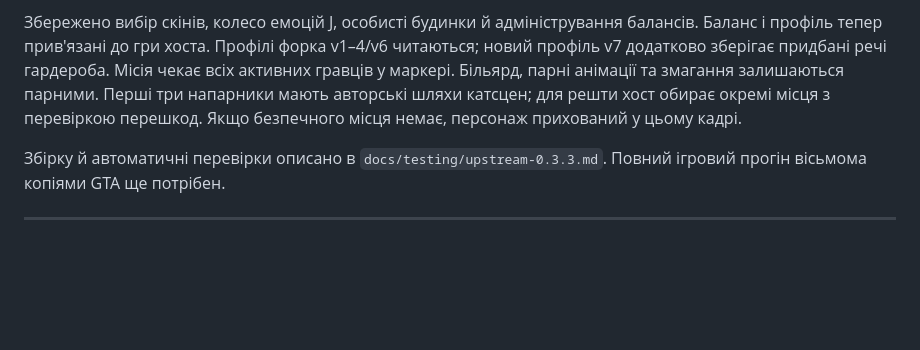
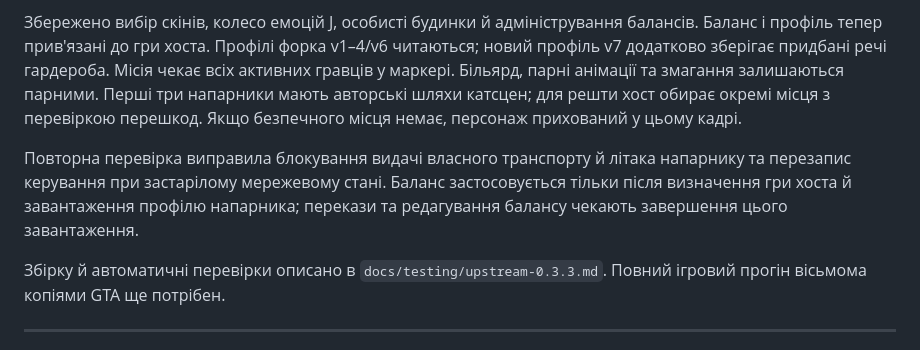
Before and after one commit to AlexanderLukash/sa-coop, a Markdown page: .github/release-notes.md, the part around the change. Drawn GitHub-style; blank space fills up the shorter version.

Commit message:
Prepare SA:COOP 0.3.4 release notes

```diff
--- a/.github/release-notes.md
+++ b/.github/release-notes.md
@@ -11,6 +11,11 @@
 змагання залишаються парними. Перші три напарники мають авторські шляхи катсцен;
 для решти хост обирає окремі місця з перевіркою перешкод. Якщо безпечного місця немає,
 персонаж прихований у цьому кадрі.
+
+Повторна перевірка виправила блокування видачі власного транспорту й літака
+напарнику та перезапис керування при застарілому мережевому стані. Баланс
+застосовується тільки після визначення гри хоста й завантаження профілю напарника;
+перекази та редагування балансу чекають завершення цього завантаження.
 
 Збірку й автоматичні перевірки описано в `docs/testing/upstream-0.3.3.md`.
 Повний ігровий прогін вісьмома копіями GTA ще потрібен.
```
